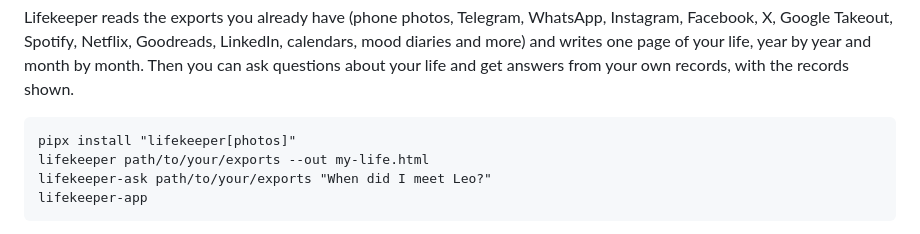
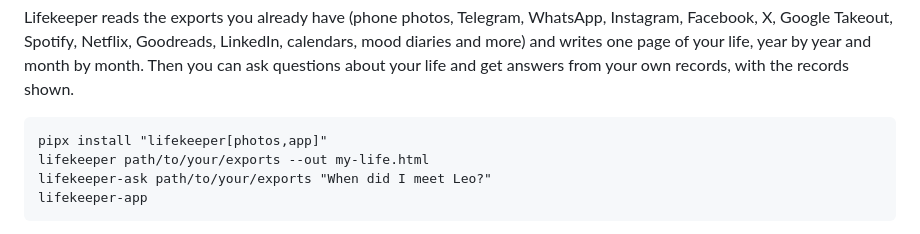
Before and after one commit to claudiakitova/lifekeeper, a Markdown page: docs/pypi.md, the part around the change. GitHub-like rendering.

````diff
--- a/docs/pypi.md
+++ b/docs/pypi.md
@@ -5,7 +5,7 @@ Reclaim your data and start your digital self: everything about you in one place
 Lifekeeper reads the exports you already have (phone photos, Telegram, WhatsApp, Instagram, Facebook, X, Google Takeout, Spotify, Netflix, Goodreads, LinkedIn, calendars, mood diaries and more) and writes one page of your life, year by year and month by month. Then you can ask questions about your life and get answers from your own records, with the records shown.
 
 ```
-pipx install "lifekeeper[photos]"
+pipx install "lifekeeper[photos,app]"
 lifekeeper path/to/your/exports --out my-life.html
 lifekeeper-ask path/to/your/exports "When did I meet Leo?"
 lifekeeper-app
````
Also changed, not shown: README.md (+2 -1 lines), docs/images/demo.gif, 4 other files.
